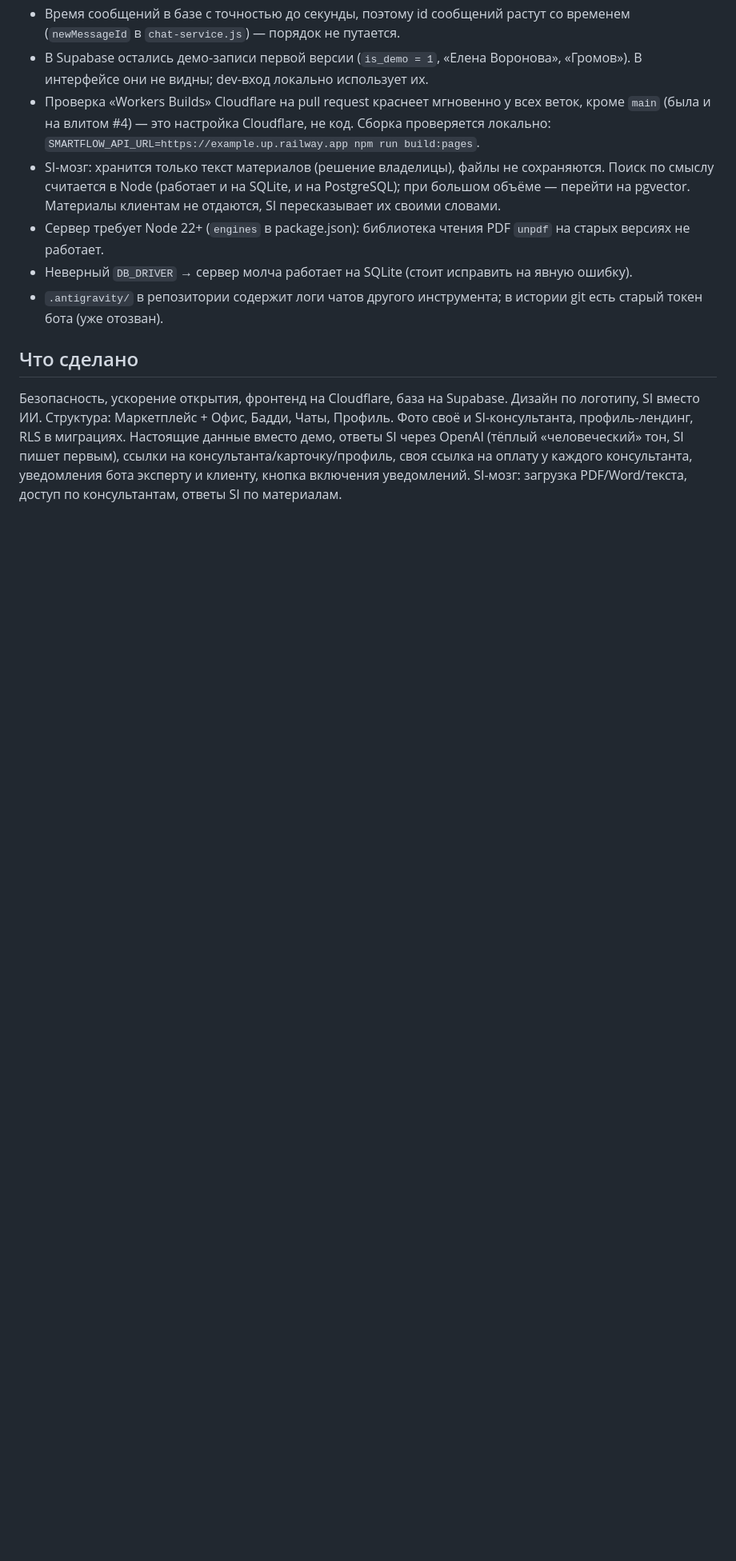
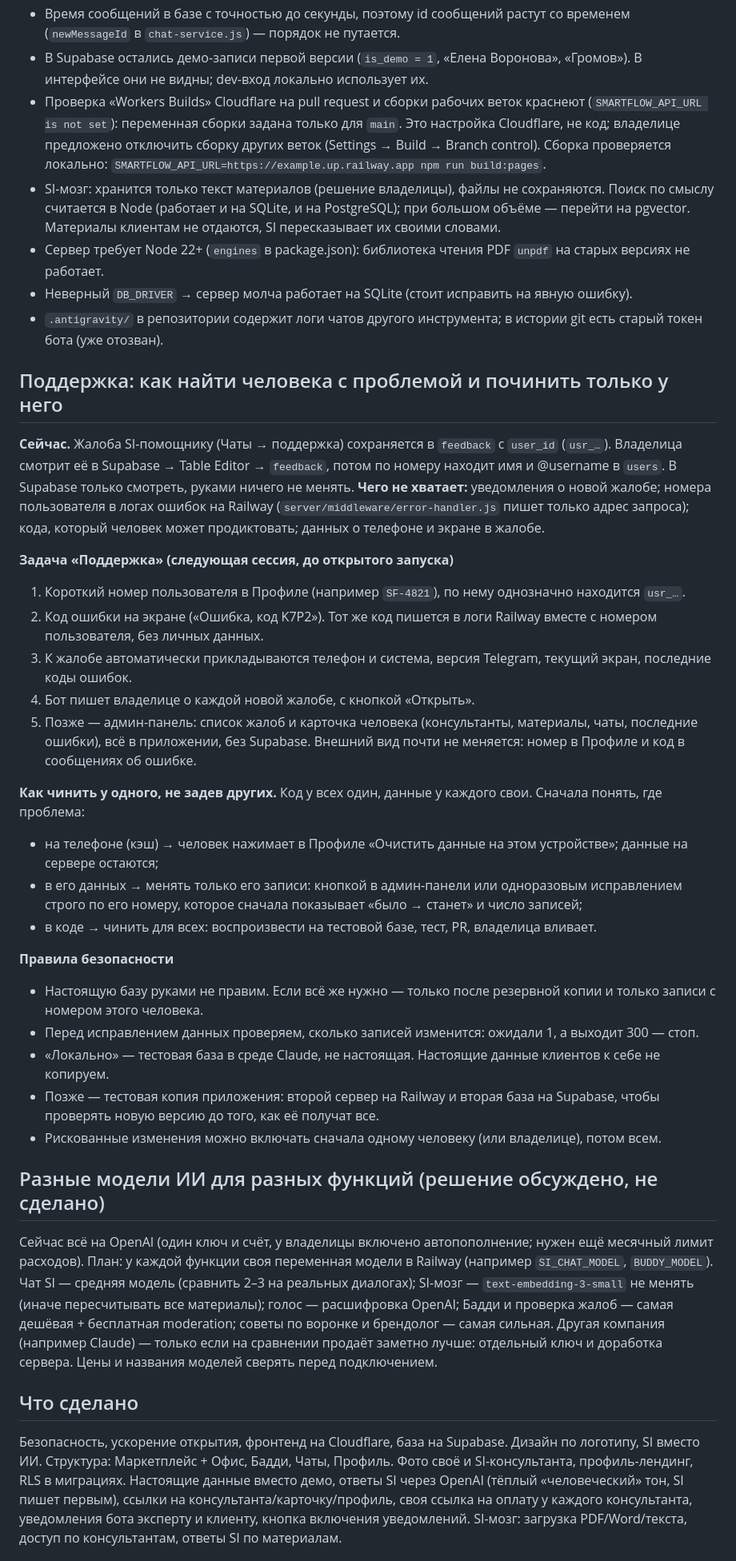
Before and after one commit to zhailaubekkyzy/my-project, a Markdown page: CLAUDE.md, the part around one of its changes. Shown at 80% size. GitHub-like rendering; blank space fills up the shorter version.

Commit message:
CLAUDE.md: support plan (find a user, fix one user safely), models per function
Co-Authored-By: Claude Opus 5.5 <noreply@anthropic.com>
Claude-Session: https://claude.ai/code/session_012z5soc7Y8zju93o1BEdYEs

```diff
--- a/CLAUDE.md
+++ b/CLAUDE.md
@@ -77,11 +77,38 @@ Telegram → Cloudflare Worker (фронтенд, статика) → Railway (
 - Если человек отказал боту в сообщениях, в Профиле есть «Уведомления в Telegram → Включить» (повторный запрос разрешения).
 - Время сообщений в базе с точностью до секунды, поэтому id сообщений растут со временем (`newMessageId` в `chat-service.js`) — порядок не путается.
 - В Supabase остались демо-записи первой версии (`is_demo = 1`, «Елена Воронова», «Громов»). В интерфейсе они не видны; dev-вход локально использует их.
-- Проверка «Workers Builds» Cloudflare на pull request краснеет мгновенно у всех веток, кроме `main` (была и на влитом #4) — это настройка Cloudflare, не код. Сборка проверяется локально: `SMARTFLOW_API_URL=https://example.up.railway.app npm run build:pages`.
+- Проверка «Workers Builds» Cloudflare на pull request и сборки рабочих веток краснеют (`SMARTFLOW_API_URL is not set`): переменная сборки задана только для `main`. Это настройка Cloudflare, не код; владелице предложено отключить сборку других веток (Settings → Build → Branch control). Сборка проверяется локально: `SMARTFLOW_API_URL=https://example.up.railway.app npm run build:pages`.
 - SI-мозг: хранится только текст материалов (решение владелицы), файлы не сохраняются. Поиск по смыслу считается в Node (работает и на SQLite, и на PostgreSQL); при большом объёме — перейти на pgvector. Материалы клиентам не отдаются, SI пересказывает их своими словами.
 - Сервер требует Node 22+ (`engines` в package.json): библиотека чтения PDF `unpdf` на старых версиях не работает.
 - Неверный `DB_DRIVER` → сервер молча работает на SQLite (стоит исправить на явную ошибку).
 - `.antigravity/` в репозитории содержит логи чатов другого инструмента; в истории git есть старый токен бота (уже отозван).
+
+## Поддержка: как найти человека с проблемой и починить только у него
+**Сейчас.** Жалоба SI-помощнику (Чаты → поддержка) сохраняется в `feedback` с `user_id` (`usr_…`). Владелица смотрит её в Supabase → Table Editor → `feedback`, потом по номеру находит имя и @username в `users`. В Supabase только смотреть, руками ничего не менять.
+**Чего не хватает:** уведомления о новой жалобе; номера пользователя в логах ошибок на Railway (`server/middleware/error-handler.js` пишет только адрес запроса); кода, который человек может продиктовать; данных о телефоне и экране в жалобе.
+
+**Задача «Поддержка» (следующая сессия, до открытого запуска)**
+1. Короткий номер пользователя в Профиле (например `SF-4821`), по нему однозначно находится `usr_…`.
+2. Код ошибки на экране («Ошибка, код K7P2»). Тот же код пишется в логи Railway вместе с номером пользователя, без личных данных.
+3. К жалобе автоматически прикладываются телефон и система, версия Telegram, текущий экран, последние коды ошибок.
+4. Бот пишет владелице о каждой новой жалобе, с кнопкой «Открыть».
+5. Позже — админ-панель: список жалоб и карточка человека (консультанты, материалы, чаты, последние ошибки), всё в приложении, без Supabase.
+Внешний вид почти не меняется: номер в Профиле и код в сообщениях об ошибке.
+
+**Как чинить у одного, не задев других.** Код у всех один, данные у каждого свои. Сначала понять, где проблема:
+- на телефоне (кэш) → человек нажимает в Профиле «Очистить данные на этом устройстве»; данные на сервере остаются;
+- в его данных → менять только его записи: кнопкой в админ-панели или одноразовым исправлением строго по его номеру, которое сначала показывает «было → станет» и число записей;
+- в коде → чинить для всех: воспроизвести на тестовой базе, тест, PR, владелица вливает.
+
+**Правила безопасности**
+- Настоящую базу руками не правим. Если всё же нужно — только после резервной копии и только записи с номером этого человека.
+- Перед исправлением данных проверяем, сколько записей изменится: ожидали 1, а выходит 300 — стоп.
+- «Локально» — тестовая база в среде Claude, не настоящая. Настоящие данные клиентов к себе не копируем.
+- Позже — тестовая копия приложения: второй сервер на Railway и вторая база на Supabase, чтобы проверять новую версию до того, как её получат все.
+- Рискованные изменения можно включать сначала одному человеку (или владелице), потом всем.
+
+## Разные модели ИИ для разных функций (решение обсуждено, не сделано)
+Сейчас всё на OpenAI (один ключ и счёт, у владелицы включено автопополнение; нужен ещё месячный лимит расходов). План: у каждой функции своя переменная модели в Railway (например `SI_CHAT_MODEL`, `BUDDY_MODEL`). Чат SI — средняя модель (сравнить 2–3 на реальных диалогах); SI-мозг — `text-embedding-3-small` не менять (иначе пересчитывать все материалы); голос — расшифровка OpenAI; Бадди и проверка жалоб — самая дешёвая + бесплатная moderation; советы по воронке и брендолог — самая сильная. Другая компания (например Claude) — только если на сравнении продаёт заметно лучше: отдельный ключ и доработка сервера. Цены и названия моделей сверять перед подключением.
 
 ## Что сделано
 Безопасность, ускорение открытия, фронтенд на Cloudflare, база на Supabase. Дизайн по логотипу, SI вместо ИИ. Структура: Маркетплейс + Офис, Бадди, Чаты, Профиль. Фото своё и SI-консультанта, профиль-лендинг, RLS в миграциях. Настоящие данные вместо демо, ответы SI через OpenAI (тёплый «человеческий» тон, SI пишет первым), ссылки на консультанта/карточку/профиль, своя ссылка на оплату у каждого консультанта, уведомления бота эксперту и клиенту, кнопка включения уведомлений. SI-мозг: загрузка PDF/Word/текста, доступ по консультантам, ответы SI по материалам.
```
Also changed, not shown: other parts of CLAUDE.md (+1 -0 lines).
